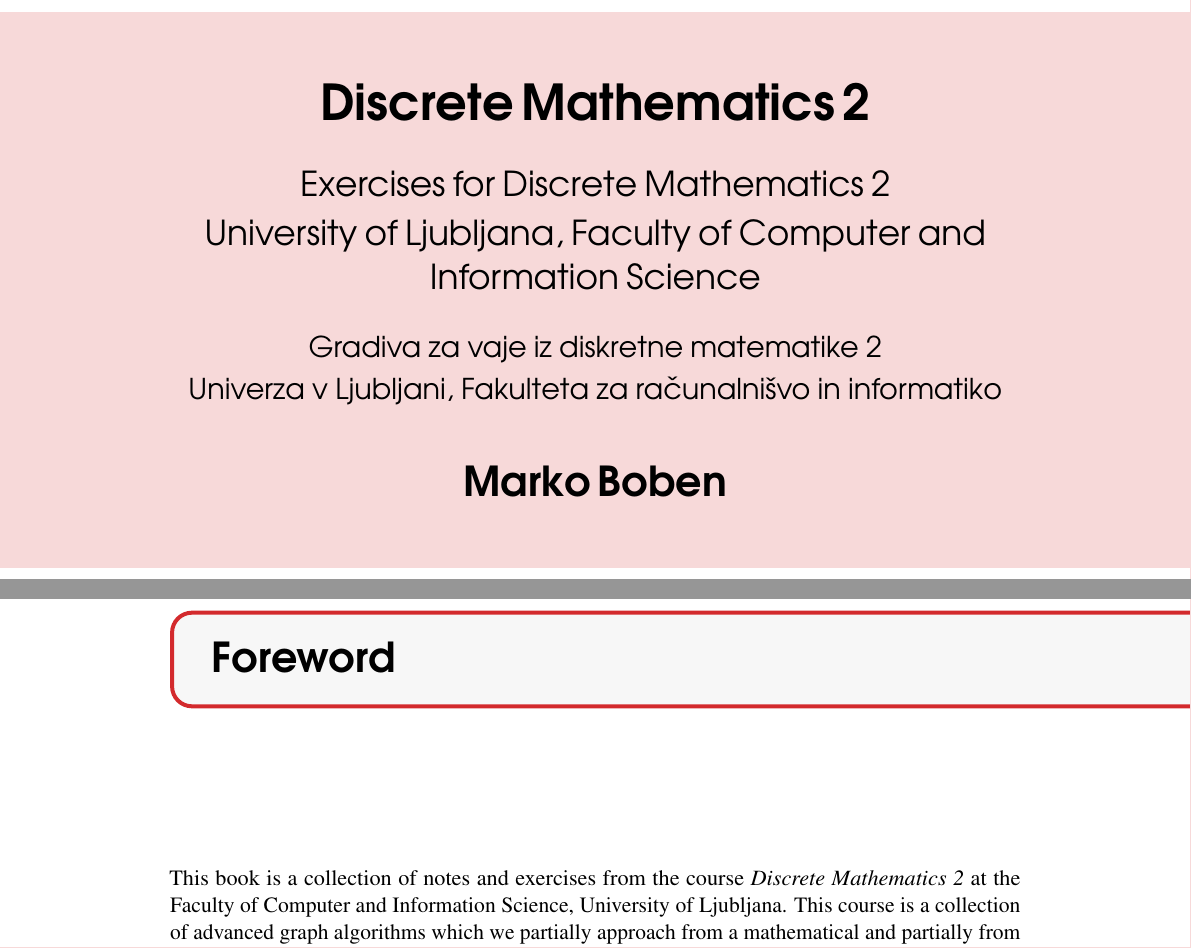
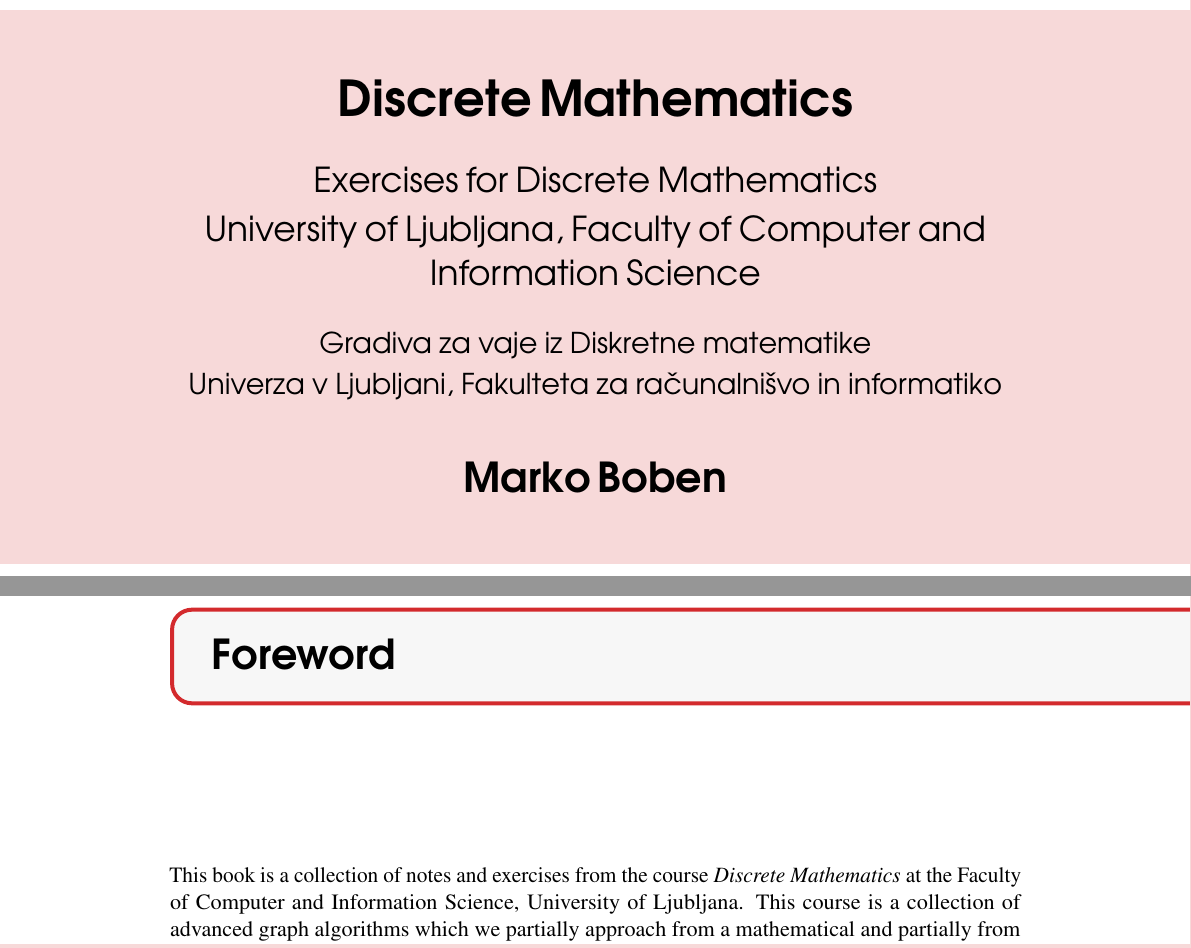
Before and after one commit to mboben/DM2Book, a LaTeX thesis (main.tex, which reads chapter_intro.tex): two parts of pages 1 and 5 of 84, joined at a grey line, cut so that both start at the same text. Compiled offline with pdfLaTeX.

Commit message:
Removed 2 from the title

```diff
--- a/chapter_intro.tex
+++ b/chapter_intro.tex
@@ -1,7 +1,7 @@
 
 \chapter*{Foreword}
 
-This book is a collection of notes and exercises from the course \textit{Discrete Mathematics 2} at the Faculty of Computer and Information Science, University of Ljubljana. This course is a collection of advanced graph algorithms which we partially approach from a mathematical and partially from a computational perspective.
+This book is a collection of notes and exercises from the course \textit{Discrete Mathematics} at the Faculty of Computer and Information Science, University of Ljubljana. This course is a collection of advanced graph algorithms which we partially approach from a mathematical and partially from a computational perspective.
 Lecture notes are available at \url{https://matematika.fri.uni-lj.si/dm/discrete_mathematics.pdf}.
 
 The author wishes to thank professor Gašper Fijavž for his encouragement to write this book. Also thanks to Andrej Vodopivec who prepared many of the exercises in this book.
--- a/main.tex
+++ b/main.tex
@@ -161,13 +161,13 @@
 	% {\includegraphics[width=\paperwidth]{background_green.pdf}} % Code to output the background image, which should be the same dimensions as the paper to fill the page entirely; leave empty for no background image
 	{ % Title(s) and author(s)
 		\centering\sffamily % Font styling
-		{\Huge\bfseries Discrete Mathematics 2\par} % Book title
+		{\Huge\bfseries Discrete Mathematics\par} % Book title
 		% {\Huge\bfseries Diskretna matematika 2\par} % Book title
 		\vspace{16pt} % Vertical whitespace
-		{\LARGE Exercises for Discrete Mathematics 2\\[1mm] University of Ljubljana, Faculty of Computer and Information Science \par}
+		{\LARGE Exercises for Discrete Mathematics\\[1mm] University of Ljubljana, Faculty of Computer and Information Science \par}
 
 		\vspace{16pt}
-		{\Large Gradiva za vaje iz diskretne matematike 2\\[1mm] Univerza v Ljubljani, Fakulteta za računalnišvo in informatiko \par
+		{\Large Gradiva za vaje iz Diskretne matematike\\[1mm] Univerza v Ljubljani, Fakulteta za računalnišvo in informatiko \par
 		% english
 		} % Subtitle
 		\vspace{24pt} % Vertical whitespace
```
Also changed, not shown: README.md.
